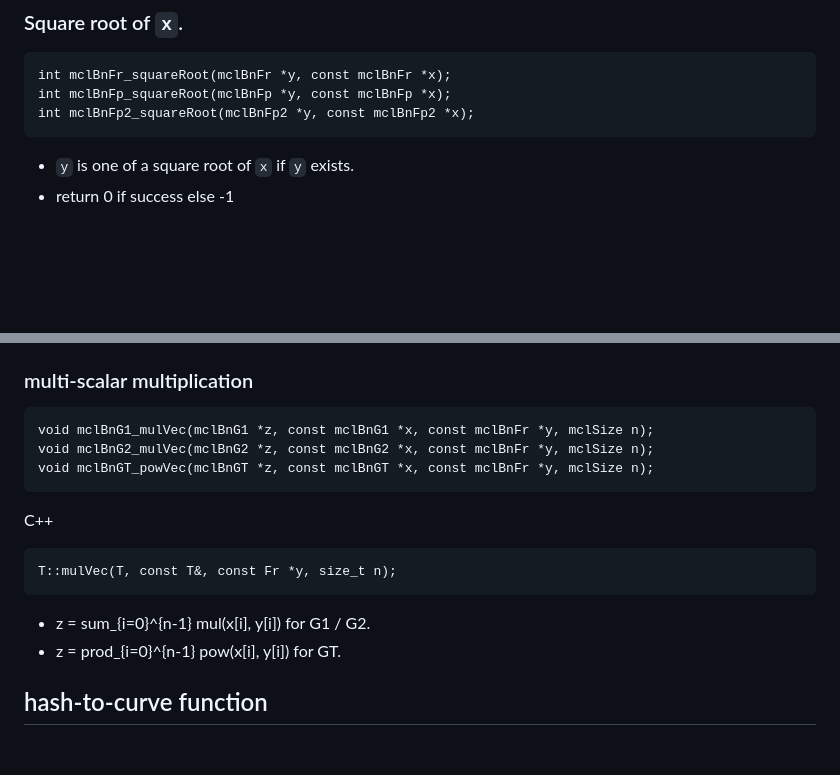
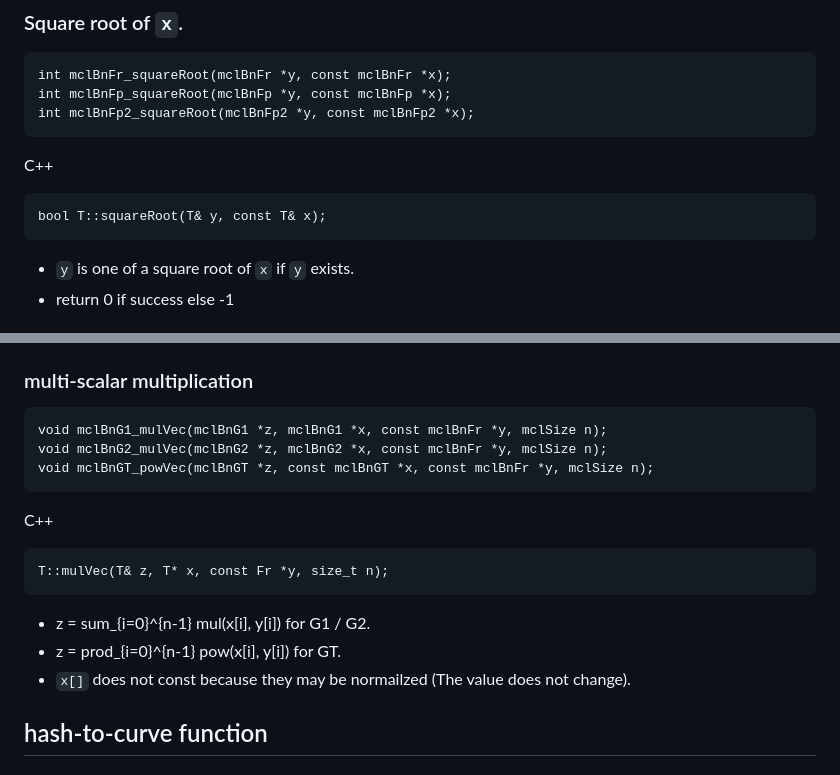
Before and after one commit to herumi/mcl, a Markdown page: api.md, 2 parts joined by grey strips. Rendered like a GitHub page; blank space fills up the shorter version.

Commit message:
[doc] update api

````diff
--- a/api.md
+++ b/api.md
@@ -516,6 +516,11 @@ int mclBnFr_squareRoot(mclBnFr *y, const mclBnFr *x);
 int mclBnFp_squareRoot(mclBnFp *y, const mclBnFp *x);
 int mclBnFp2_squareRoot(mclBnFp2 *y, const mclBnFp2 *x);
 ```
+C++
+```
+bool T::squareRoot(T& y, const T& x);
+```
+
 - `y` is one of a square root of `x` if `y` exists.
 - return 0 if success else -1
 
@@ -568,17 +573,18 @@ T::mul(const T& z, const T& x, const Fr& y);
 
 ### multi-scalar multiplication
 ```
-void mclBnG1_mulVec(mclBnG1 *z, const mclBnG1 *x, const mclBnFr *y, mclSize n);
-void mclBnG2_mulVec(mclBnG2 *z, const mclBnG2 *x, const mclBnFr *y, mclSize n);
+void mclBnG1_mulVec(mclBnG1 *z, mclBnG1 *x, const mclBnFr *y, mclSize n);
+void mclBnG2_mulVec(mclBnG2 *z, mclBnG2 *x, const mclBnFr *y, mclSize n);
 void mclBnGT_powVec(mclBnGT *z, const mclBnGT *x, const mclBnFr *y, mclSize n);
 ```
 C++
 ```
-T::mulVec(T, const T&, const Fr *y, size_t n);
+T::mulVec(T& z, T* x, const Fr *y, size_t n);
 ```
 
 - z = sum_{i=0}^{n-1} mul(x[i], y[i]) for G1 / G2.
 - z = prod_{i=0}^{n-1} pow(x[i], y[i]) for GT.
+- `x[]` does not const because they may be normailzed (The value does not change).
 
 ## hash-to-curve function
 ### Set hash of `buf[0..bufSize-1]` to `x`
````
